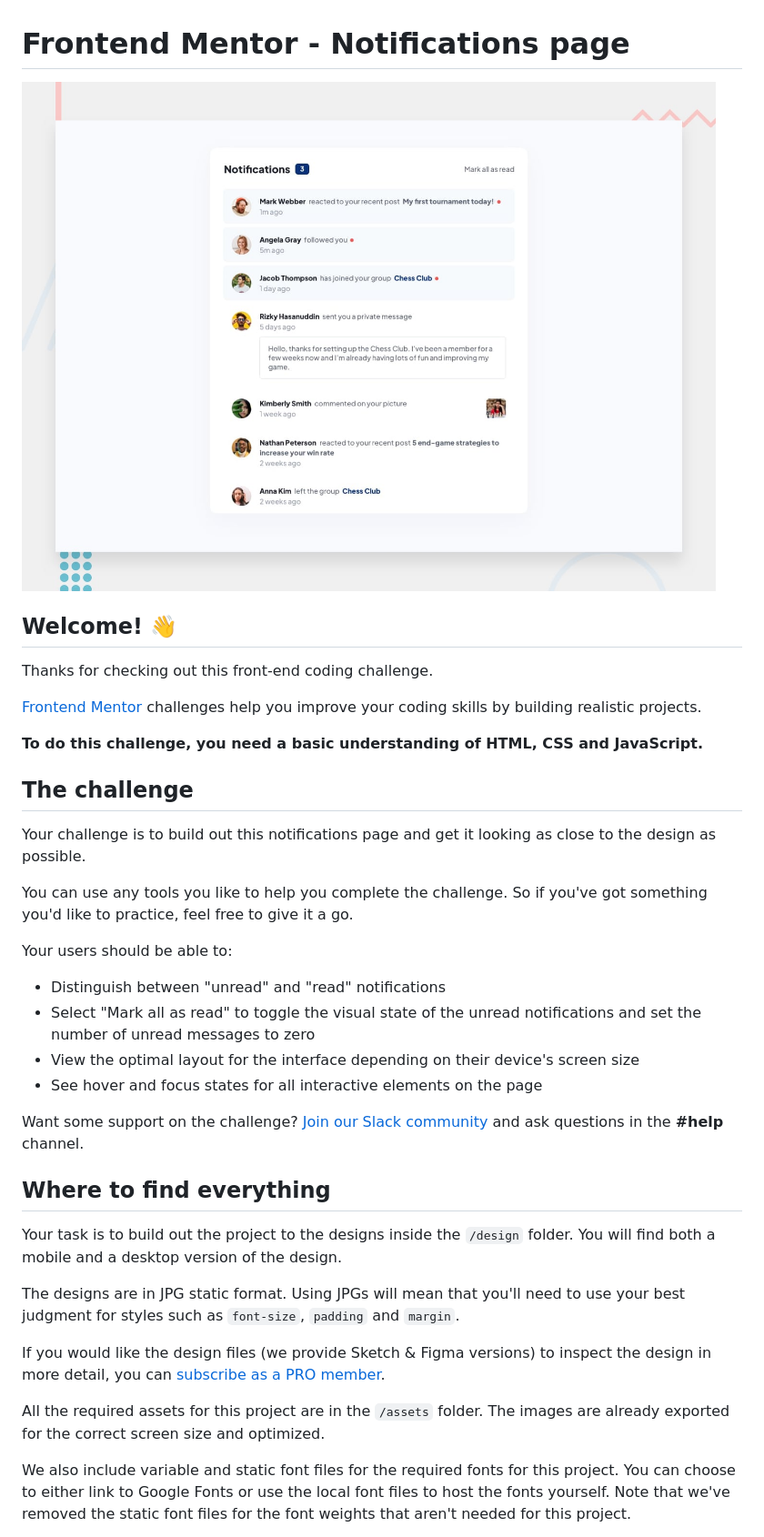
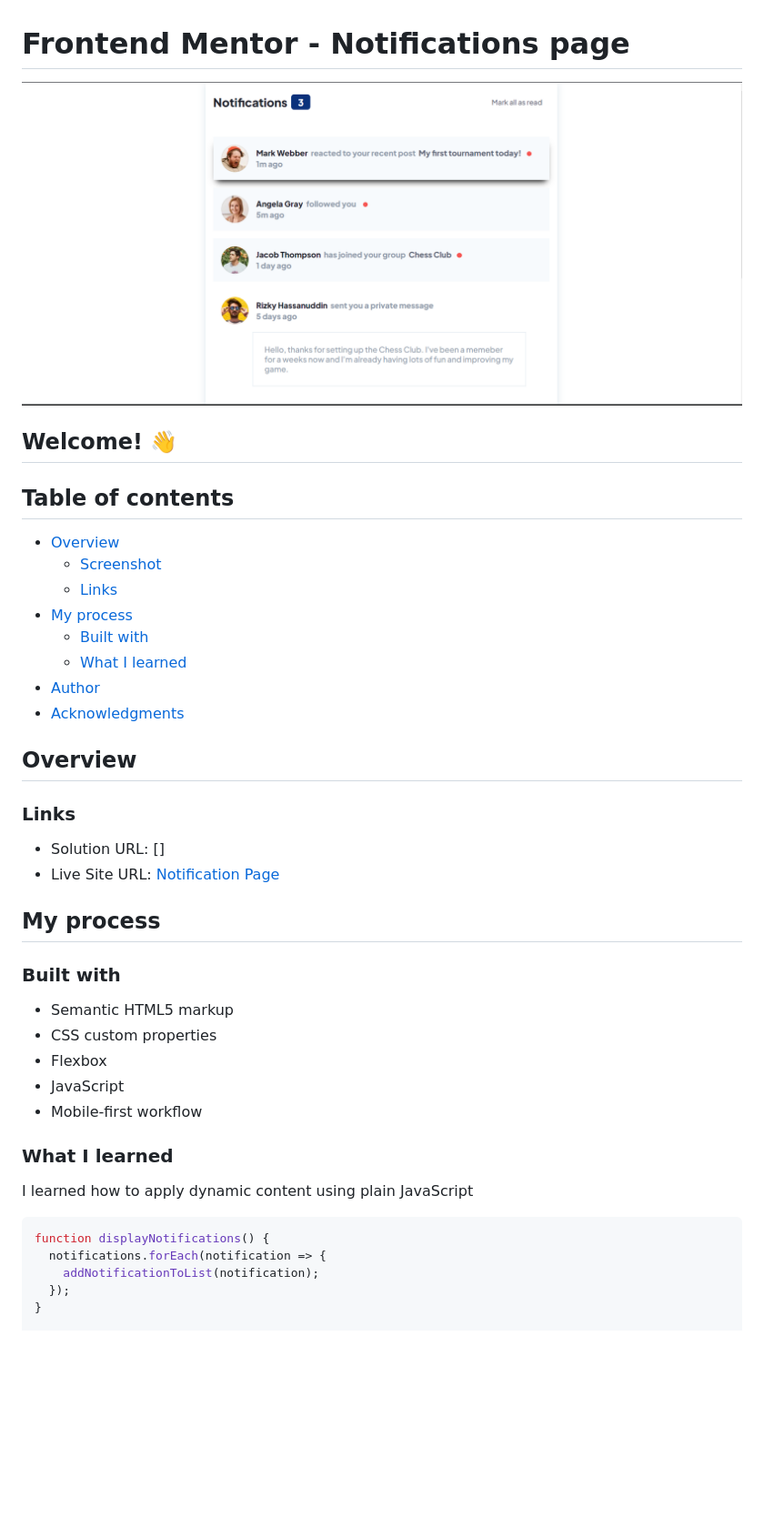
Before and after one commit to Baayeh/notifications-page-main, a Markdown page: README.md, the part around the change printed below. Shown: that part at 91% size. Drawn GitHub-style; pictures changed too: screenshot/screenshot.png (added); blank space fills up the shorter version.

````diff
--- a/README.md
+++ b/README.md
@@ -1,39 +1,49 @@
 # Frontend Mentor - Notifications page
 
-![Design preview for the Notifications page coding challenge](./design/desktop-preview.jpg)
+![Design preview for the Notifications page coding challenge](./screenshot/screenshot.png)
 
 ## Welcome! 👋
 
-Thanks for checking out this front-end coding challenge.
 
-[Frontend Mentor](https://www.frontendmentor.io) challenges help you improve your coding skills by building realistic projects.
+## Table of contents
 
-**To do this challenge, you need a basic understanding of HTML, CSS and JavaScript.**
+- [Overview](#overview)
+  - [Screenshot](#screenshot)
+  - [Links](#links)
+- [My process](#my-process)
+  - [Built with](#built-with)
+  - [What I learned](#what-i-learned)
+- [Author](#author)
+- [Acknowledgments](#acknowledgments)
 
-## The challenge
 
-Your challenge is to build out this notifications page and get it looking as close to the design as possible.
+## Overview
 
-You can use any tools you like to help you complete the challenge. So if you've got something you'd like to practice, feel free to give it a go.
 
-Your users should be able to:
+### Links
 
-- Distinguish between "unread" and "read" notifications
-- Select "Mark all as read" to toggle the visual state of the unread notifications and set the number of unread messages to zero
-- View the optimal layout for the interface depending on their device's screen size
-- See hover and focus states for all interactive elements on the page
+- Solution URL: []
+- Live Site URL: [Notification Page](https://baayeh.github.io/notifications-page-main/)
 
-Want some support on the challenge? [Join our Slack community](https://www.frontendmentor.io/slack) and ask questions in the **#help** channel.
+## My process
 
-## Where to find everything
+### Built with
 
-Your task is to build out the project to the designs inside the `/design` folder. You will find both a mobile and a desktop version of the design.
+- Semantic HTML5 markup
+- CSS custom properties
+- Flexbox
+- JavaScript
+- Mobile-first workflow
 
-The designs are in JPG static format. Using JPGs will mean that you'll need to use your best judgment for styles such as `font-size`, `padding` and `margin`.
 
-If you would like the design files (we provide Sketch & Figma versions) to inspect the design in more detail, you can [subscribe as a PRO member](https://www.frontendmentor.io/pro).
+### What I learned
 
-All the required assets for this project are in the `/assets` folder. The images are already exported for the correct screen size and optimized.
+I learned how to apply dynamic content using plain JavaScript
 
-We also include variable and static font files for the required fonts for this project. You can choose to either link to Google Fonts or use the local font files to host the fonts yourself. Note that we've removed the static font files for the font weights that aren't needed for this project.
+```JavaScript
+function displayNotifications() {
+  notifications.forEach(notification => {
+    addNotificationToList(notification);
+  });
+}
 
````
Also changed, not shown: other parts of README.md (+37 -52 lines), README-template.md (deleted, +0 -113 lines), style-guide.md (deleted, +0 -36 lines).
